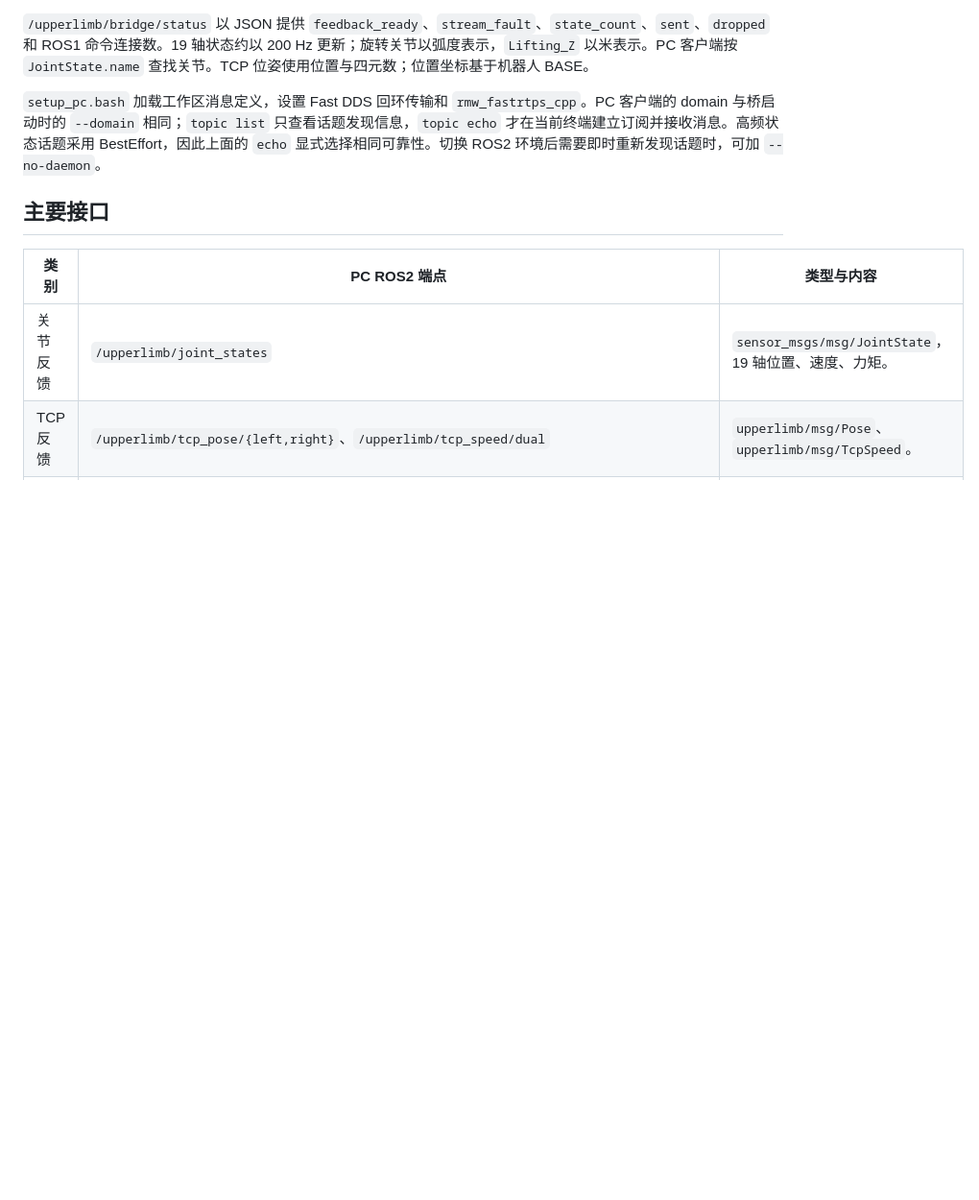
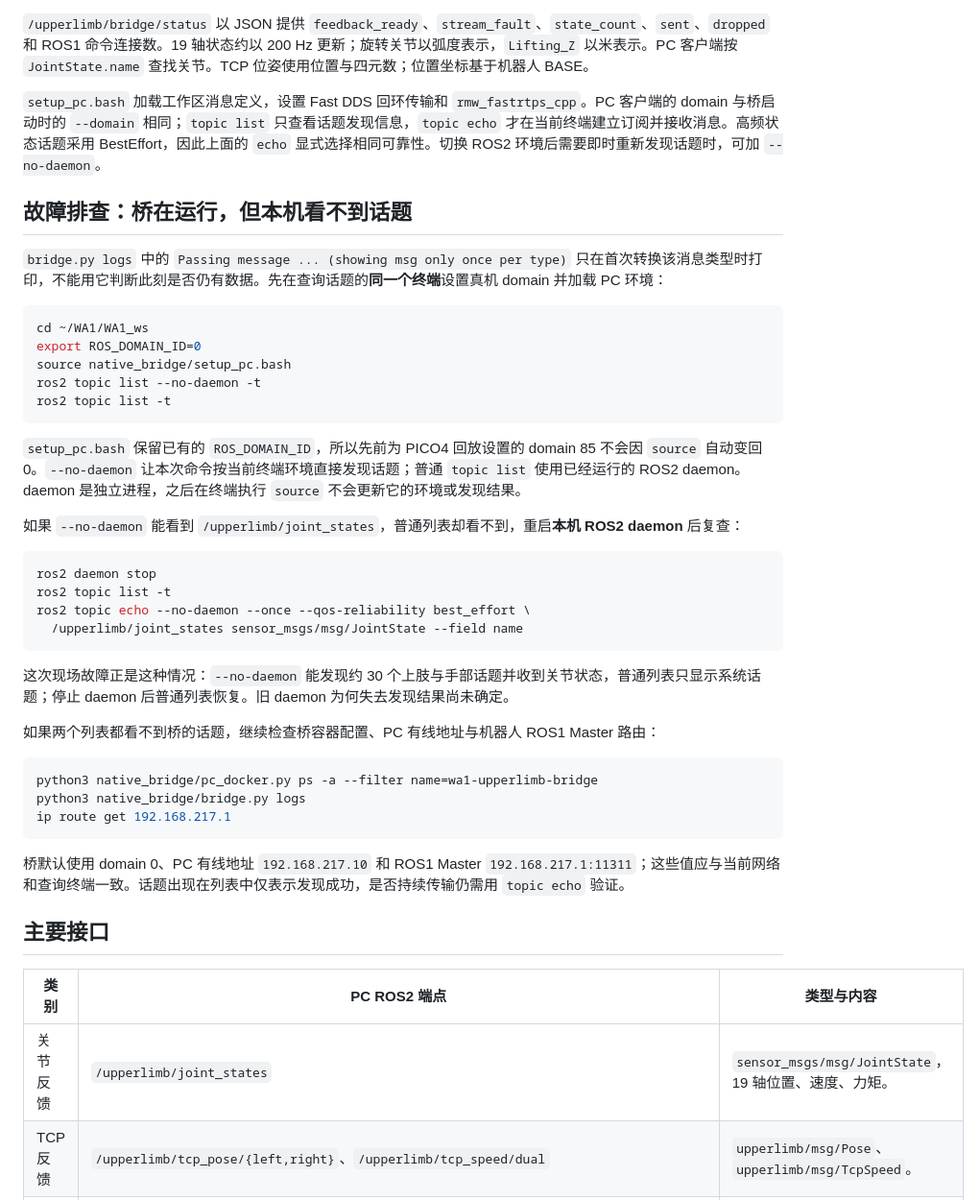
Before and after one commit to CSC309Zhou/WA1_ws, a Markdown page: native_bridge/README.md, the part around the change. Shown at 96% size. Rendered like a GitHub page; blank space fills up the shorter version.

Commit message:
docs: add bridge and camera troubleshooting

````diff
--- a/native_bridge/README.md
+++ b/native_bridge/README.md
@@ -115,6 +115,41 @@ ros2 topic echo --once /tf_static tf2_msgs/msg/TFMessage --qos-durability transi
 
 `setup_pc.bash` 加载工作区消息定义，设置 Fast DDS 回环传输和 `rmw_fastrtps_cpp`。PC 客户端的 domain 与桥启动时的 `--domain` 相同；`topic list` 只查看话题发现信息，`topic echo` 才在当前终端建立订阅并接收消息。高频状态话题采用 BestEffort，因此上面的 `echo` 显式选择相同可靠性。切换 ROS2 环境后需要即时重新发现话题时，可加 `--no-daemon`。
 
+## 故障排查：桥在运行，但本机看不到话题
+
+`bridge.py logs` 中的 `Passing message ... (showing msg only once per type)` 只在首次转换该消息类型时打印，不能用它判断此刻是否仍有数据。先在查询话题的**同一个终端**设置真机 domain 并加载 PC 环境：
+
+```bash
+cd ~/WA1/WA1_ws
+export ROS_DOMAIN_ID=0
+source native_bridge/setup_pc.bash
+ros2 topic list --no-daemon -t
+ros2 topic list -t
+```
+
+`setup_pc.bash` 保留已有的 `ROS_DOMAIN_ID`，所以先前为 PICO4 回放设置的 domain 85 不会因 `source` 自动变回 0。`--no-daemon` 让本次命令按当前终端环境直接发现话题；普通 `topic list` 使用已经运行的 ROS2 daemon。daemon 是独立进程，之后在终端执行 `source` 不会更新它的环境或发现结果。
+
+如果 `--no-daemon` 能看到 `/upperlimb/joint_states`，普通列表却看不到，重启**本机 ROS2 daemon** 后复查：
+
+```bash
+ros2 daemon stop
+ros2 topic list -t
+ros2 topic echo --no-daemon --once --qos-reliability best_effort \
+  /upperlimb/joint_states sensor_msgs/msg/JointState --field name
+```
+
+这次现场故障正是这种情况：`--no-daemon` 能发现约 30 个上肢与手部话题并收到关节状态，普通列表只显示系统话题；停止 daemon 后普通列表恢复。旧 daemon 为何失去发现结果尚未确定。
+
+如果两个列表都看不到桥的话题，继续检查桥容器配置、PC 有线地址与机器人 ROS1 Master 路由：
+
+```bash
+python3 native_bridge/pc_docker.py ps -a --filter name=wa1-upperlimb-bridge
+python3 native_bridge/bridge.py logs
+ip route get 192.168.217.1
+```
+
+桥默认使用 domain 0、PC 有线地址 `192.168.217.10` 和 ROS1 Master `192.168.217.1:11311`；这些值应与当前网络和查询终端一致。话题出现在列表中仅表示发现成功，是否持续传输仍需用 `topic echo` 验证。
+
 ## 主要接口
 
 | 类别 | PC ROS2 端点 | 类型与内容 |
````
Also changed, not shown: head_camera_viewer/README.md (+21 -4 lines).
